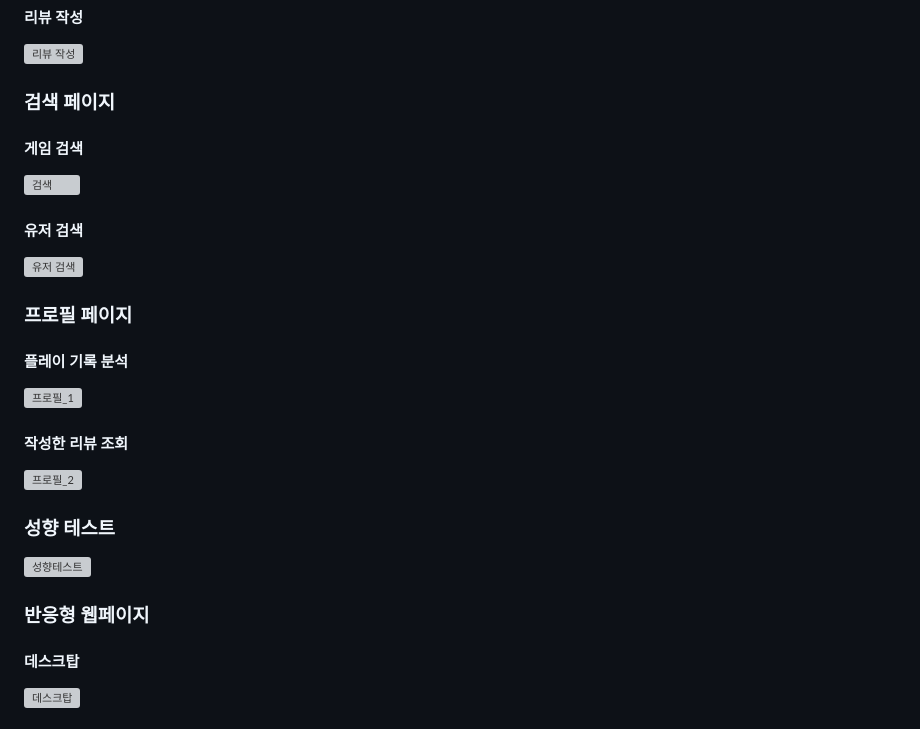
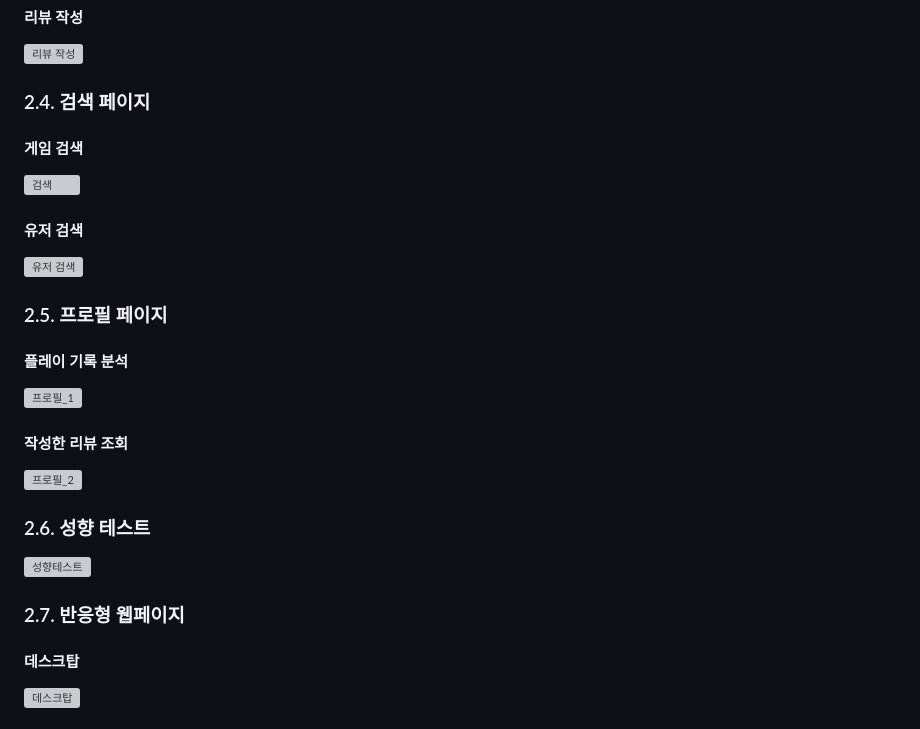
Before and after one commit to DooDoo3804/Gamemakase, a Markdown page: README.md, the part around the change printed below. GitHub-like rendering; grey boxes are pictures that could not be loaded.

```diff
--- a/README.md
+++ b/README.md
@@ -113,7 +136,7 @@
 ![리뷰 작성](https://user-images.githubusercontent.com/109324637/229721566-79e23a5d-1ecb-43a4-b6ae-3194d3ebdf88.gif)
 
 
-### 검색 페이지
+### 2.4. 검색 페이지
 
 #### 게임 검색
 
@@ -124,7 +147,7 @@
 ![유저 검색](https://user-images.githubusercontent.com/109324637/229721738-cb916891-16cf-4d9a-b242-3e1694c50608.gif)
 
 
-### 프로필 페이지
+### 2.5. 프로필 페이지
 
 #### 플레이 기록 분석
 
@@ -135,11 +158,11 @@
 ![프로필_2](https://user-images.githubusercontent.com/109324637/229721966-b4184187-89d2-471b-97ac-c07ce91598ce.gif)
 
 
-### 성향 테스트
+### 2.6. 성향 테스트
 
 ![성향테스트](https://user-images.githubusercontent.com/109324637/229722083-c6aabd7a-0566-4f17-9071-56c383a68b40.gif)
 
-### 반응형 웹페이지
+### 2.7. 반응형 웹페이지
 
 #### 데스크탑
 
```
Also changed, not shown: other parts of README.md (+59 -31 lines), assets/README.md/2023-04-05-09-59-10.png (added).
